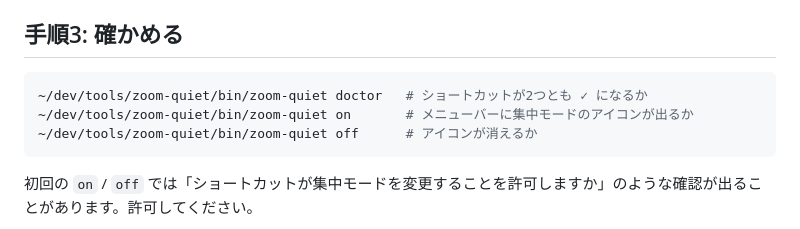
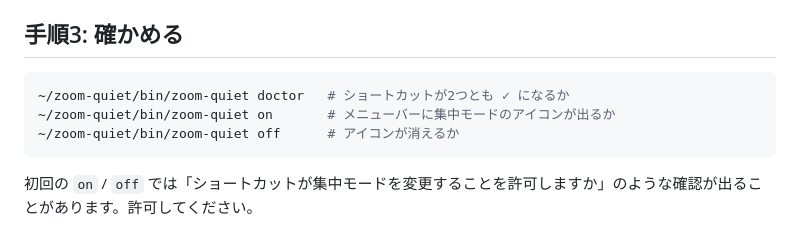
Before and after one commit to chaenmasahiro0425/zoom-quiet, a Markdown page: docs/setup.md, the part around the change. GitHub-like rendering.

````diff
--- a/docs/setup.md
+++ b/docs/setup.md
@@ -36,9 +36,9 @@ macOS では集中モードの作成とショートカットの登録をコマ
 ## 手順3: 確かめる
 
 ```bash
-~/dev/tools/zoom-quiet/bin/zoom-quiet doctor   # ショートカットが2つとも ✓ になるか
-~/dev/tools/zoom-quiet/bin/zoom-quiet on       # メニューバーに集中モードのアイコンが出るか
-~/dev/tools/zoom-quiet/bin/zoom-quiet off      # アイコンが消えるか
+~/zoom-quiet/bin/zoom-quiet doctor   # ショートカットが2つとも ✓ になるか
+~/zoom-quiet/bin/zoom-quiet on       # メニューバーに集中モードのアイコンが出るか
+~/zoom-quiet/bin/zoom-quiet off      # アイコンが消えるか
 ```
 
 初回の `on` / `off` では「ショートカットが集中モードを変更することを許可しますか」のような確認が出ることがあります。許可してください。
````
Also changed, not shown: README.en.md (added, +124 -0 lines), README.md (+33 -10 lines), docs/media/demo.gif (added), docs/media/how-it-works.png (added), 2 other files.
